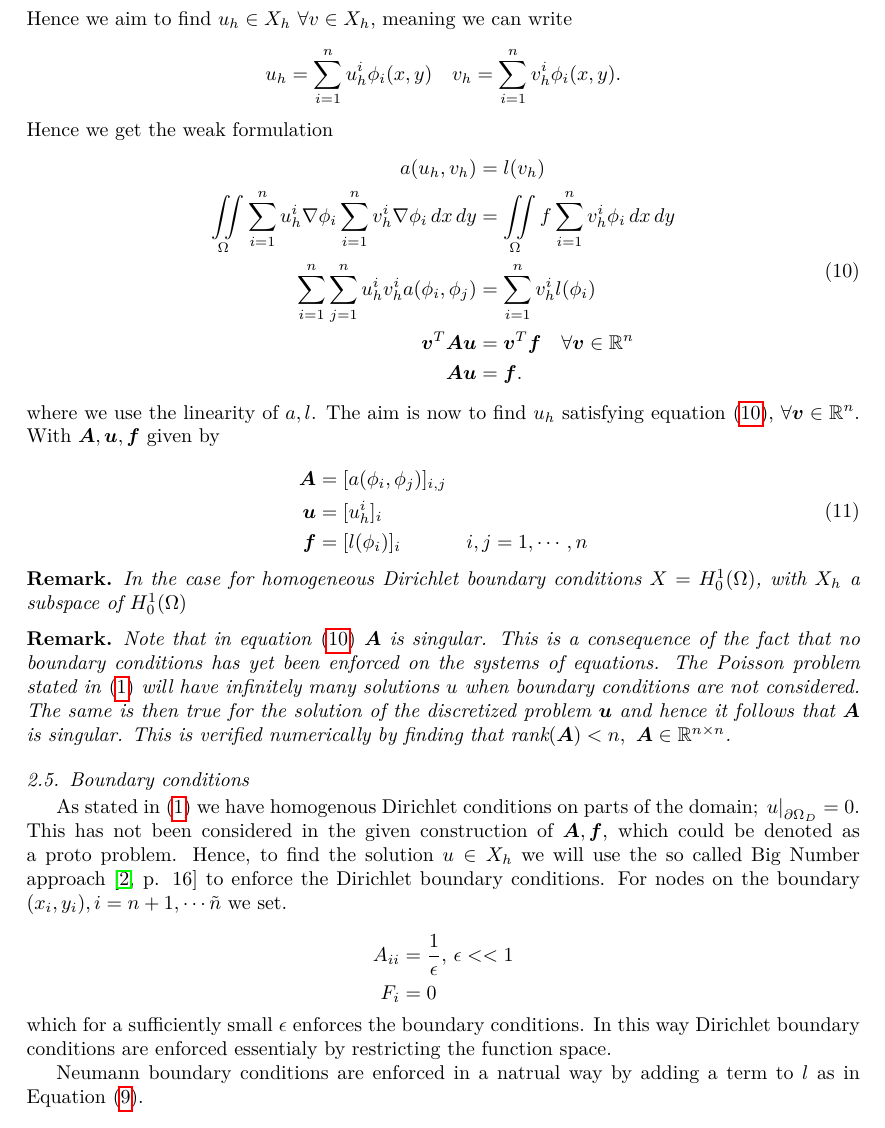
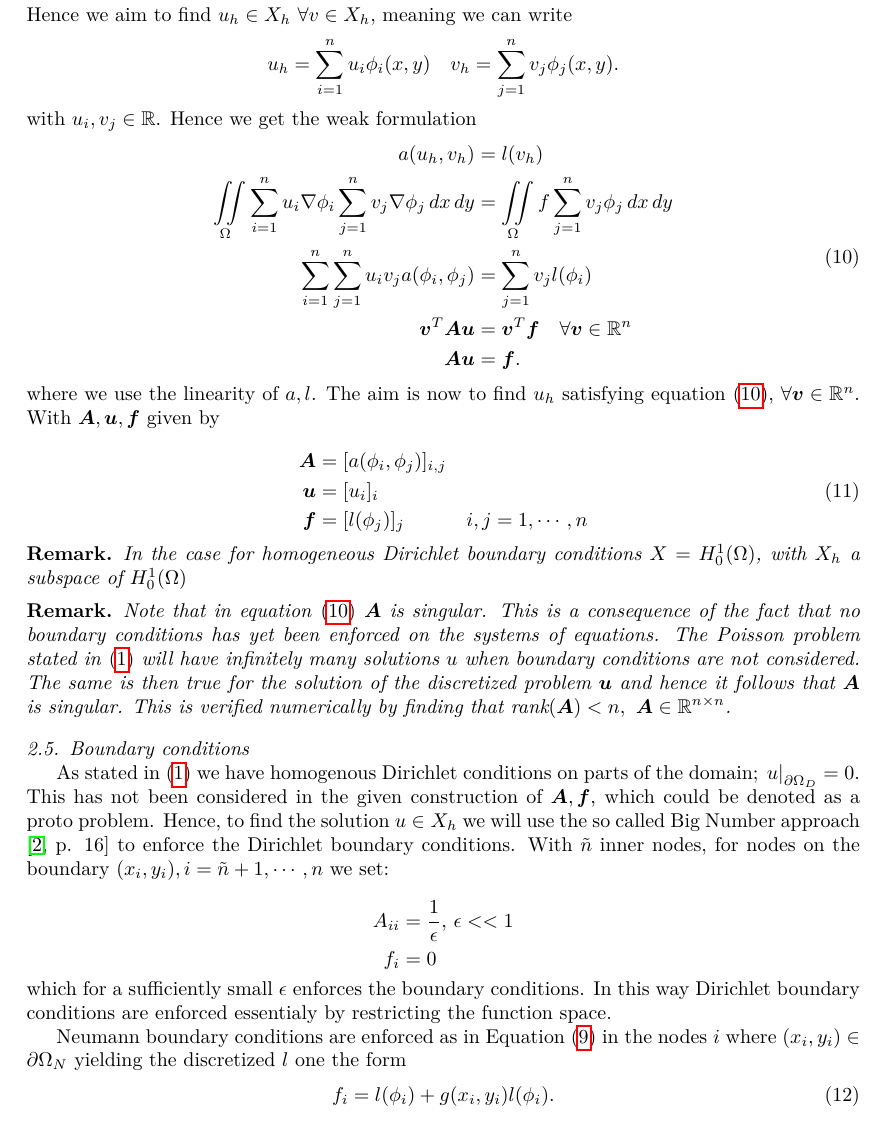
Before and after one commit to alexarntzen/FiniteElementProject, a LaTeX paper (report/main.tex): part of page 4 of 15, cut so that both start at the same text. Compiled offline with pdfLaTeX.

Commit message:
Several small corrections to the report.

```diff
--- a/report/main.tex
+++ b/report/main.tex
@@ -279,19 +279,19 @@ X_h = \text{span} \{\phi_i\}_{i=1}^n & & \phi_j(x_i,y_i) = \delta_{ij}.
 Hence we aim to find $u_h \in X_h$ $\forall v \in X_h$, meaning we can write
 \begin{equation*}
     \begin{aligned}
-u_h = \sum_{i=1}^n u_h^i \phi_i(x,y) & & v_h = \sum_{i=1}^n v_h^i \phi_i(x,y).
+u_h = \sum_{i=1}^n u_i \phi_i(x,y) & & v_h = \sum_{j=1}^n v_j \phi_j(x,y).
     \end{aligned}
 \end{equation*}
-Hence we get the weak formulation
+\noindent with $u_i,v_j \in \mathbb{R}$. Hence we get the weak formulation
 \begin{equation}
 \begin{aligned}
 a(u_h,v_h) &= l(v_h)
 \\
 \iint\limits_{\Omega}
-\sum_{i=1}^n u_h^i \nabla \phi_i \sum_{i=1}^n v_h^i \nabla\phi_i \, dx \, dy
-&= \iint\limits_{\Omega} f \sum_{i=1}^n v_h^i \phi_i \, dx \, dy
+\sum_{i=1}^n u_i \nabla \phi_i \sum_{j=1}^n v_j \nabla\phi_j \, dx \, dy
+&= \iint\limits_{\Omega} f \sum_{j=1}^n v_j \phi_j \, dx \, dy
 \\
-\sum_{i=1}^n\sum_{j=1}^n u_h^i v_h^i a(\phi_i,\phi_j) &= \sum_{i=1}^n v_h^i l(\phi_i)
+\sum_{i=1}^n\sum_{j=1}^n u_i v_j a(\phi_i,\phi_j) &= \sum_{j=1}^n v_j l(\phi_i)
 \\
 \bm v^T\bm A \bm u &= \bm v^T \bm f \quad \forall \bm v \in \mathbb R^n
 \\ \bm A \bm u &= \bm f.
@@ -306,9 +306,9 @@ With $\bm A, \bm u, \bm f$ given by
     \begin{aligned}
 \bm A &= [a(\phi_i,\phi_j)]_{i,j}
 \\
-\bm u &= [u_h^i]_i
+\bm u &= [u_i]_i
 \\
-\bm f &= [l(\phi_i)]_i & i,j = 1,\cdots,n
+\bm f &= [l(\phi_j)]_j & i,j = 1,\cdots,n
 \end{aligned}
 \end{equation}
 \begin{remark}
@@ -323,18 +323,22 @@ This is verified numerically by finding that $\textrm{rank}(\bm A) < n, \ \bm A
 \end{remark}
 
 \subsection{Boundary conditions}
-As stated in \eqref{poission-problem} we have homogenous Dirichlet conditions on parts of the domain; $\restr{u}{\partial \Omega_D} =  0 $. This has not been considered in the given construction of $\bm A,\bm f$, which could be denoted as a proto problem. Hence, to find the solution $u \in X_h$ we will use the so called Big Number approach \cite[p. 16]{Lecture_Note_4} to enforce the Dirichlet boundary conditions. For nodes on the boundary $(x_i,y_i), i=n+1,\cdots\tilde n$ we set.
+As stated in \eqref{poission-problem} we have homogenous Dirichlet conditions on parts of the domain; $\restr{u}{\partial \Omega_D} =  0 $. This has not been considered in the given construction of $\bm A,\bm f$, which could be denoted as a proto problem. Hence, to find the solution $u \in X_h$ we will use the so called Big Number approach \cite[p. 16]{Lecture_Note_4} to enforce the Dirichlet boundary conditions. With $\tilde n$ inner nodes, for nodes on the boundary $(x_i,y_i), i= \tilde n +1,\cdots, n$ we set:
 
 
 \begin{equation*}
     \begin{aligned}
     A_{ii} &= \frac{1}{\epsilon}, \, \epsilon << 1 \\
-    F_i &= 0
+    f_i &= 0
     \end{aligned}
 \end{equation*}
 which for a sufficiently small $\epsilon$ enforces the boundary conditions. In this way Dirichlet boundary conditions are enforced essentialy by restricting the function space.
 
-Neumann boundary conditions are enforced in a natrual way by adding a term to $l$ as in Equation \eqref{neumann-conditions}.
+Neumann boundary conditions are enforced as in Equation \eqref{neumann-conditions} in the nodes $i$ where $(x_i,y_i) \in \partial \Omega_N$ yielding the discretized $l$ one the form
+\begin{align}
+    f_i = l(\phi_i) + g(x_i,y_i)l(\phi_i).
+\end{align}
+
 
 \section{The elasticity problem } \label{seq-elasticity}
 
```
Also changed, not shown: report/main.tex (10 more changed lines).
